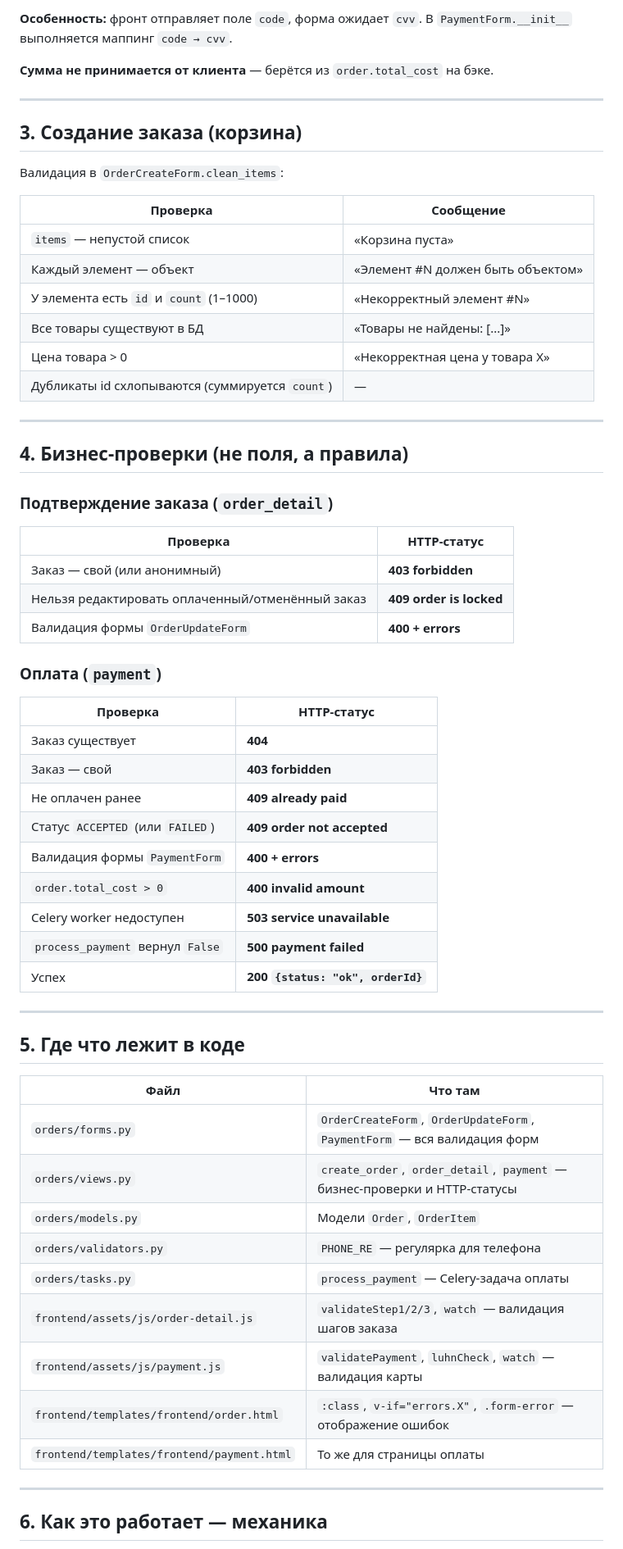
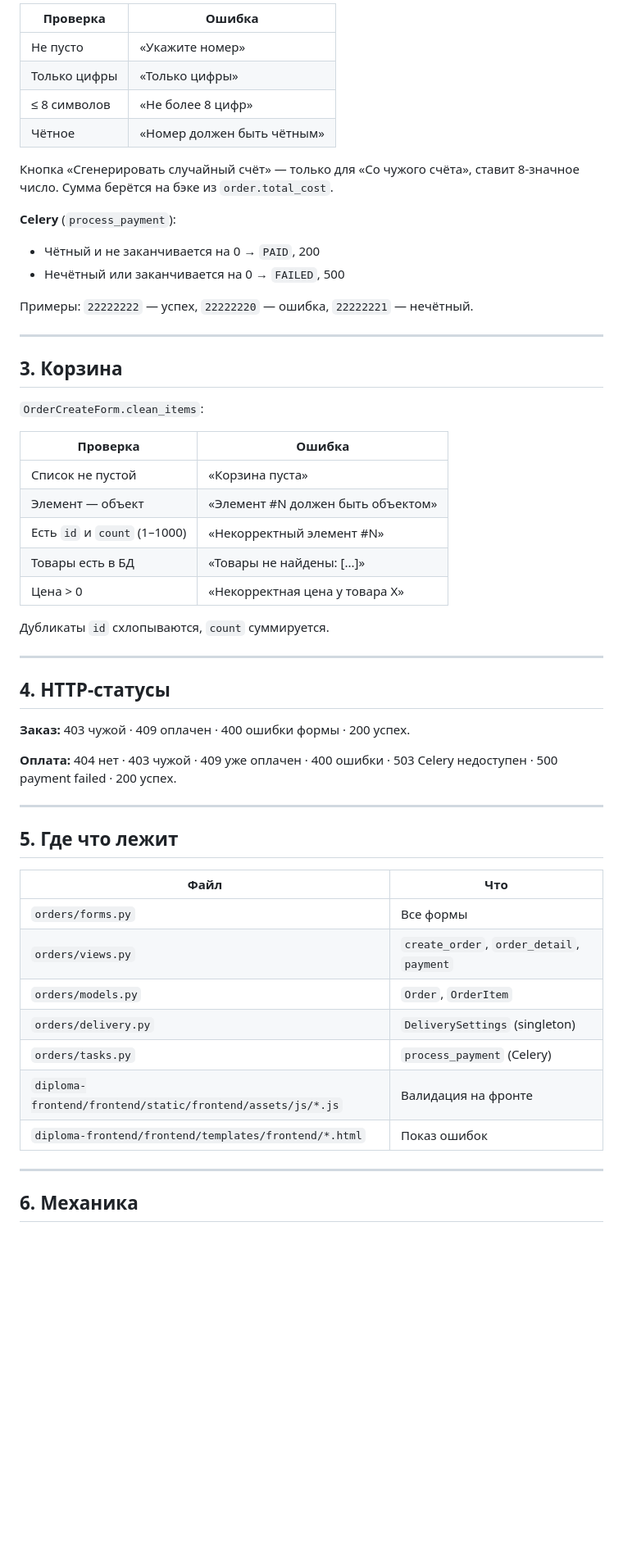
Before and after one commit to leniksergey/python-django-shop, a Markdown page: docs/VALIDATION.md, the part around one of its changes. Shown at 82% size. GitHub-like rendering; blank space fills up the shorter version.

Commit message:
Stage 2 (docs): обновление VALIDATION.md

```diff
--- a/docs/VALIDATION.md
+++ b/docs/VALIDATION.md
@@ -57,66 +34,58 @@
 
-**Особенность:** фронт отправляет поле `code`, форма ожидает `cvv`. В `PaymentForm.__init__` выполняется маппинг `code → cvv`.
+| Проверка | Ошибка |
+|---|---|
+| Не пусто | «Укажите номер» |
+| Только цифры | «Только цифры» |
+| ≤ 8 символов | «Не более 8 цифр» |
+| Чётное | «Номер должен быть чётным» |
 
-**Сумма не принимается от клиента** — берётся из `order.total_cost` на бэке.
+Кнопка «Сгенерировать случайный счёт» — только для «Со чужого счёта», ставит 8-значное число. Сумма берётся на бэке из `order.total_cost`.
+
+**Celery** (`process_payment`):
+- Чётный и не заканчивается на 0 → `PAID`, 200
+- Нечётный или заканчивается на 0 → `FAILED`, 500
+
+Примеры: `22222222` — успех, `22222220` — ошибка, `22222221` — нечётный.
 
 ---
 
-## 3. Создание заказа (корзина)
+## 3. Корзина
 
-Валидация в `OrderCreateForm.clean_items`:
+`OrderCreateForm.clean_items`:
 
-| Проверка | Сообщение |
+| Проверка | Ошибка |
 |---|---|
-| `items` — непустой список | «Корзина пуста» |
-| Каждый элемент — объект | «Элемент #N должен быть объектом» |
-| У элемента есть `id` и `count` (1–1000) | «Некорректный элемент #N» |
-| Все товары существуют в БД | «Товары не найдены: [...]» |
-| Цена товара > 0 | «Некорректная цена у товара X» |
-| Дубликаты id схлопываются (суммируется `count`) | — |
+| Список не пустой | «Корзина пуста» |
+| Элемент — объект | «Элемент #N должен быть объектом» |
+| Есть `id` и `count` (1–1000) | «Некорректный элемент #N» |
+| Товары есть в БД | «Товары не найдены: [...]» |
+| Цена > 0 | «Некорректная цена у товара X» |
+
+Дубликаты `id` схлопываются, `count` суммируется.
 
 ---
 
-## 4. Бизнес-проверки (не поля, а правила)
+## 4. HTTP-статусы
 
-### Подтверждение заказа (`order_detail`)
+**Заказ:** 403 чужой · 409 оплачен · 400 ошибки формы · 200 успех.
 
-| Проверка | HTTP-статус |
-|---|---|
-| Заказ — свой (или анонимный) | **403 forbidden** |
-| Нельзя редактировать оплаченный/отменённый заказ | **409 order is locked** |
-| Валидация формы `OrderUpdateForm` | **400 + errors** |
-
-### Оплата (`payment`)
-
-| Проверка | HTTP-статус |
-|---|---|
-| Заказ существует | **404** |
-| Заказ — свой | **403 forbidden** |
-| Не оплачен ранее | **409 already paid** |
-| Статус `ACCEPTED` (или `FAILED`) | **409 order not accepted** |
-| Валидация формы `PaymentForm` | **400 + errors** |
-| `order.total_cost > 0` | **400 invalid amount** |
-| Celery worker недоступен | **503 service unavailable** |
-| `process_payment` вернул `False` | **500 payment failed** |
-| Успех | **200 `{status: "ok", orderId}`** |
+**Оплата:** 404 нет · 403 чужой · 409 уже оплачен · 400 ошибки · 503 Celery недоступен · 500 payment failed · 200 успех.
 
 ---
 
-## 5. Где что лежит в коде
+## 5. Где что лежит
 
-| Файл | Что там |
+| Файл | Что |
 |---|---|
-| `orders/forms.py` | `OrderCreateForm`, `OrderUpdateForm`, `PaymentForm` — вся валидация форм |
-| `orders/views.py` | `create_order`, `order_detail`, `payment` — бизнес-проверки и HTTP-статусы |
-| `orders/models.py` | Модели `Order`, `OrderItem` |
-| `orders/validators.py` | `PHONE_RE` — регулярка для телефона |
-| `orders/tasks.py` | `process_payment` — Celery-задача оплаты |
-| `frontend/assets/js/order-detail.js` | `validateStep1/2/3`, `watch` — валидация шагов заказа |
-| `frontend/assets/js/payment.js` | `validatePayment`, `luhnCheck`, `watch` — валидация карты |
-| `frontend/templates/frontend/order.html` | `:class`, `v-if="errors.X"`, `.form-error` — отображение ошибок |
-| `frontend/templates/frontend/payment.html` | То же для страницы оплаты |
+| `orders/forms.py` | Все формы |
+| `orders/views.py` | `create_order`, `order_detail`, `payment` |
+| `orders/models.py` | `Order`, `OrderItem` |
+| `orders/delivery.py` | `DeliverySettings` (singleton) |
+| `orders/tasks.py` | `process_payment` (Celery) |
+| `diploma-frontend/frontend/static/frontend/assets/js/*.js` | Валидация на фронте |
+| `diploma-frontend/frontend/templates/frontend/*.html` | Показ ошибок |
 
 ---
 
-## 6. Как это работает — механика
+## 6. Механика
 
```
Also changed, not shown: other parts of docs/VALIDATION.md (+26 -104 lines).
